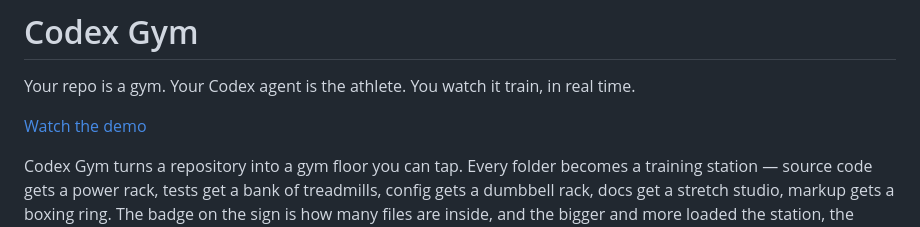
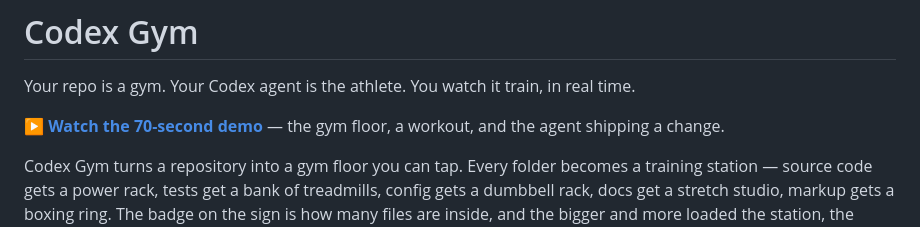
Before and after one commit to namangoyal3/codex-gym, a Markdown page: README.md, the part around the change. Rendered like a GitHub page.

Commit message:
docs: make demo link prominent

```diff
--- a/README.md
+++ b/README.md
@@ -2,7 +2,7 @@
 
 Your repo is a gym. Your Codex agent is the athlete. You watch it train, in real time.
 
-[Watch the demo](https://github.com/namangoyal3/codex-gym/blob/main/demo.mp4)
+**▶ [Watch the 70-second demo](https://github.com/namangoyal3/codex-gym/blob/main/demo.mp4)** — the gym floor, a workout, and the agent shipping a change.
 
 Codex Gym turns a repository into a gym floor you can tap. Every folder becomes a
 training station — source code gets a power rack, tests get a bank of treadmills,
```
